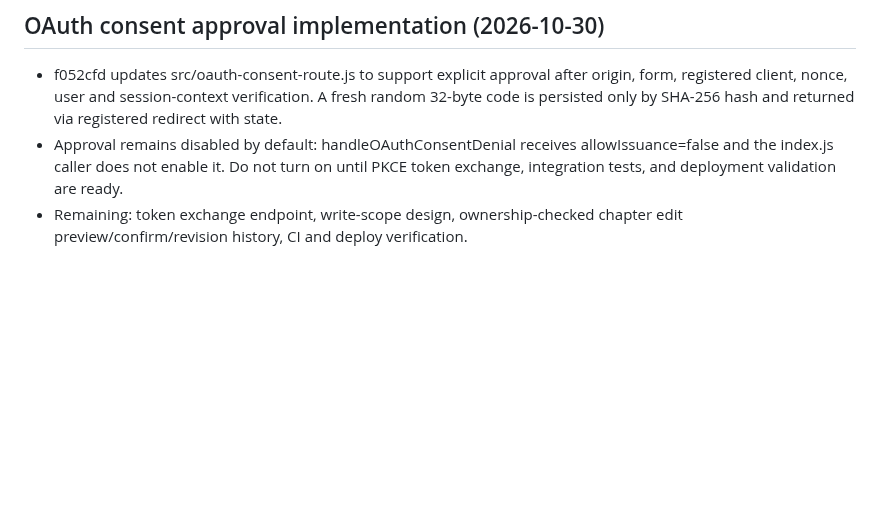
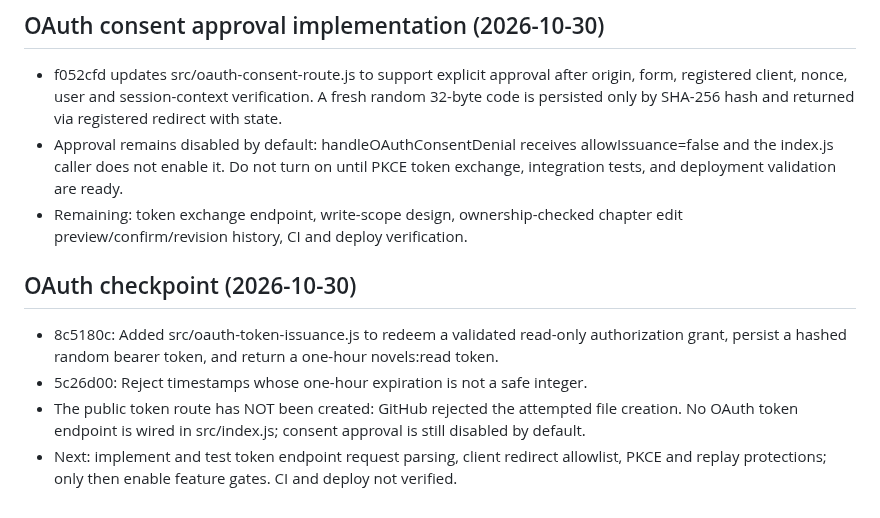
Before and after one commit to gananajak-lgtm/aksaralai-platform, a Markdown page: AI_BRIDGE_HANDOFF.md, the part around the change. Drawn GitHub-style; blank space fills up the shorter version.

Commit message:
docs: record token helper commits and blocked endpoint integration

```diff
--- a/AI_BRIDGE_HANDOFF.md
+++ b/AI_BRIDGE_HANDOFF.md
@@ -203,3 +203,9 @@ Fresh HEAD 45c1403; OAuth consent POST remains denial-only. Next: gated approval
 - f052cfd updates src/oauth-consent-route.js to support explicit approval after origin, form, registered client, nonce, user and session-context verification. A fresh random 32-byte code is persisted only by SHA-256 hash and returned via registered redirect with state.
 - Approval remains disabled by default: handleOAuthConsentDenial receives allowIssuance=false and the index.js caller does not enable it. Do not turn on until PKCE token exchange, integration tests, and deployment validation are ready.
 - Remaining: token exchange endpoint, write-scope design, ownership-checked chapter edit preview/confirm/revision history, CI and deploy verification.
+
+## OAuth checkpoint (2026-10-30)
+- 8c5180c: Added src/oauth-token-issuance.js to redeem a validated read-only authorization grant, persist a hashed random bearer token, and return a one-hour novels:read token.
+- 5c26d00: Reject timestamps whose one-hour expiration is not a safe integer.
+- The public token route has NOT been created: GitHub rejected the attempted file creation. No OAuth token endpoint is wired in src/index.js; consent approval is still disabled by default.
+- Next: implement and test token endpoint request parsing, client redirect allowlist, PKCE and replay protections; only then enable feature gates. CI and deploy not verified.
```
